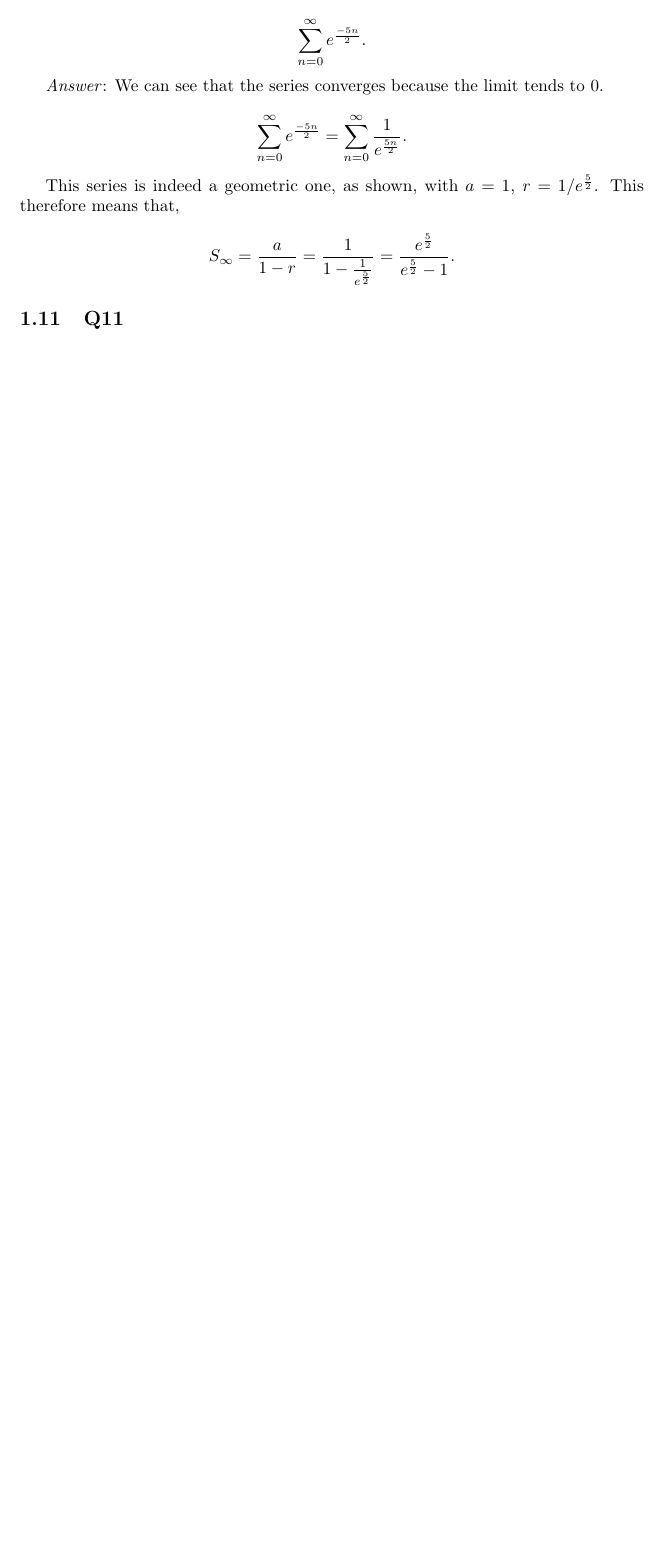
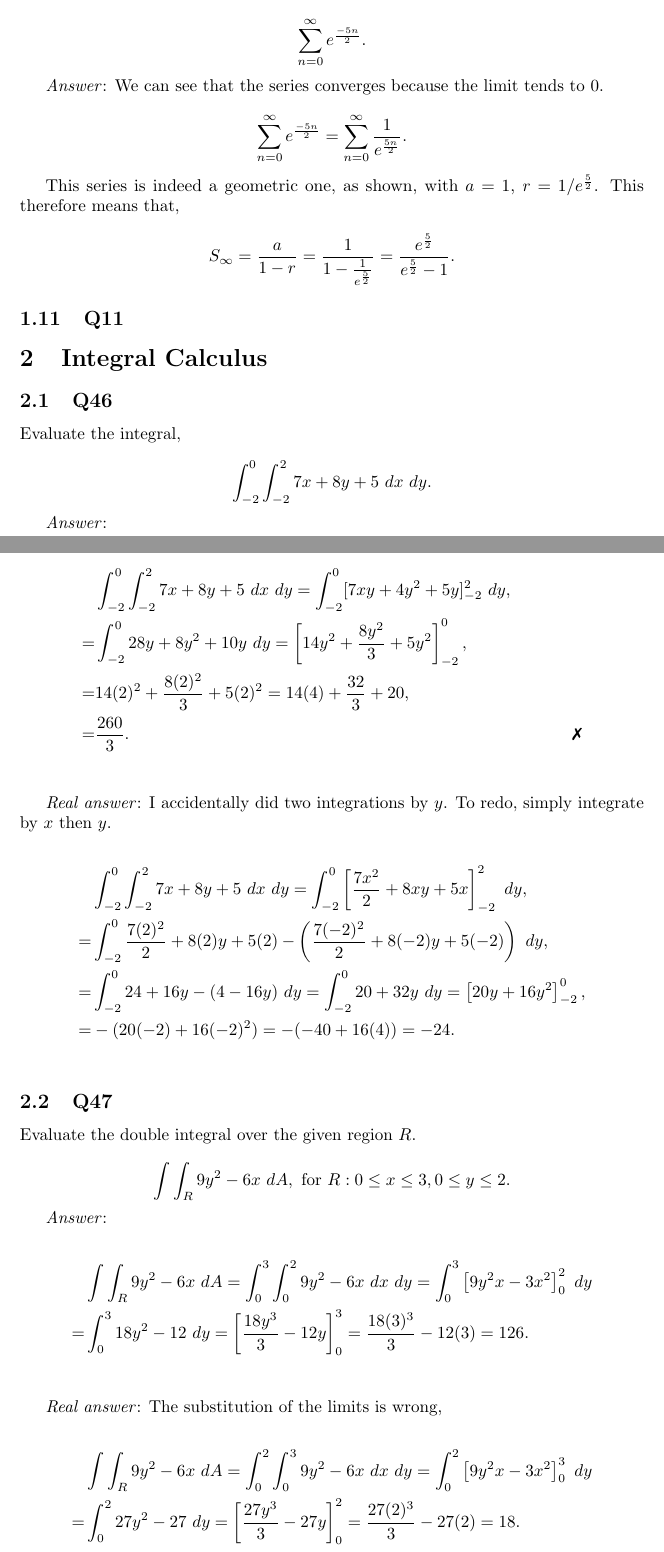
Before and after one commit to ToadBoyChen/Mathematics, a LaTeX document (Maths/1st-Year/Analysis Final/Analysis Work Sheet Final/Analysis Work Sheet Final.tex): part of page 5 of 5 before the commit and two parts of pages 5 and 6 of 6 after it, the two joined at a grey line, cut so that both start at the same text, the shorter picture padded with empty space. The pictures show the PDF file Maths/1st-Year/Analysis Final/Analysis Work Sheet Final/Analysis Work Sheet Final.pdf that the author committed with the source.

Commit message:
integral calc

```diff
--- a/Maths/1st-Year/Analysis Final/Analysis Work Sheet Final/Analysis Work Sheet Final.tex
+++ b/Maths/1st-Year/Analysis Final/Analysis Work Sheet Final/Analysis Work Sheet Final.tex
@@ -202,6 +202,47 @@
 
         \sub{Q11}
 
+    \section{Integral Calculus}
+        \sub{Q46}
+            Evaluate the integral,
 
+            \[\int_{-2}^{0}\int_{-2}^{2} 7x + 8y + 5 ~ dx~ dy.\]
+
+            \ans
+
+            \begin{align*}
+                &\int_{-2}^{0}\int_{-2}^{2} 7x + 8y + 5 ~ dx~ dy = \int_{-2}^{0} [7xy + 4y^2 + 5y]_{-2}^{2} ~ dy,\\
+                =&\int_{-2}^{0} 28y + 8y^2 + 10y ~ dy = \left[14y^2 + \frac{8y^2}{3} + 5y^2\right]_{-2}^{0},\\
+                =&14(2)^2 + \frac{8(2)^2}{3} + 5(2)^2 = 14(4) + \frac{32}{3} + 20,\\
+                =&\frac{260}{3}. &\xmark\\
+            \end{align*}
+
+            \rans I accidentally did two integrations by $y$. To redo, simply integrate by $x$ then $y$.
+
+            \begin{align*}
+                &\int_{-2}^{0}\int_{-2}^{2} 7x + 8y + 5 ~ dx~ dy = \int_{-2}^{0} \left[ \frac{7x^2}{2} + 8xy + 5x \right]_{-2}^{2} ~ dy,\\
+                =&\int_{-2}^{0} \frac{7(2)^2}{2} + 8(2)y + 5(2) - \left( \frac{7(-2)^2}{2} + 8(-2)y + 5(-2) \right) ~ dy,\\
+                =&\int_{-2}^{0} 24 + 16y - (4 - 16y) ~ dy = \int_{-2}^{0} 20 + 32y ~ dy = \left[ 20y + 16y^2 \right]_{-2}^{0},\\
+                =&-(20(-2) + 16(-2)^2) = -(-40 + 16(4)) = -24.\\
+            \end{align*}
+
+        \sub{Q47}
+        Evaluate the double integral over the given region $R$.
+
+        \[\int\int_{R} 9y^2 -6x ~ dA, \FOR R: 0 \leq x \leq 3, 0 \leq y \leq 2.\]
+
+        \ans
+
+        \begin{align*}
+            &\int\int_{R} 9y^2 -6x ~ dA = \int_{0}^{3}\int_{0}^{2} 9y^2 -6x ~ dx ~ dy = \int_{0}^{3} \left[ 9y^2x - 3x^2 \right]_{0}^{2} ~ dy\\
+            =&\int_{0}^{3} 18y^2 - 12 ~ dy = \left[ \frac{18y^3}{3} - 12y \right]_{0}^{3} = \frac{18(3)^3}{3} - 12(3) = 126.\\
+        \end{align*}
+
+        \rans The substitution of the limits is wrong,
+
+        \begin{align*}
+            &\int\int_{R} 9y^2 -6x ~ dA = \int_{0}^{2}\int_{0}^{3} 9y^2 -6x ~ dx ~ dy = \int_{0}^{2} \left[ 9y^2x - 3x^2 \right]_{0}^{3} ~ dy\\
+            =&\int_{0}^{2} 27y^2 - 27 ~ dy = \left[ \frac{27y^3}{3} - 27y \right]_{0}^{2} = \frac{27(2)^3}{3} - 27(2) = 18.\\
+        \end{align*}
 
 \end{document}
```
Also changed, not shown: Maths/1st-Year/Analysis Final/Analysis Work Sheet Final/Analysis Work Sheet Final.pdf, 6 other files.
